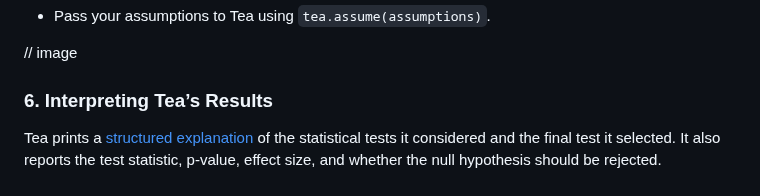
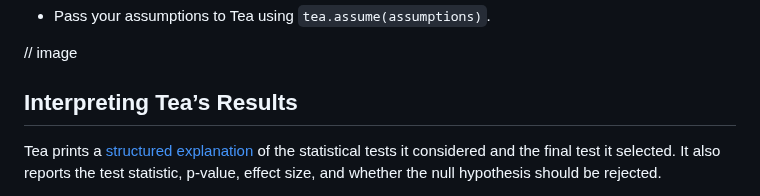
Before and after one commit to ekraw36/Tea_Docs, a Markdown page: task_documentation.md, the part around the change. Drawn GitHub-style.

```diff
--- a/task_documentation.md
+++ b/task_documentation.md
@@ -152,7 +152,7 @@ A [hypothesis](glossary.md) tells Tea what relationship you want to test. Tea su
 
 // image
 
-### 6. Interpreting Tea’s Results
+## Interpreting Tea’s Results
 Tea prints a [structured explanation](glossary.md) of the statistical tests it considered and the final test it selected. It also reports the test statistic, p‑value, effect size, and whether the null hypothesis should be rejected.
 
 - Read the list of tests Tea considered and the passed or failed assumptions for each test. This shows how Tea reasoned about your hypotheses.
```
